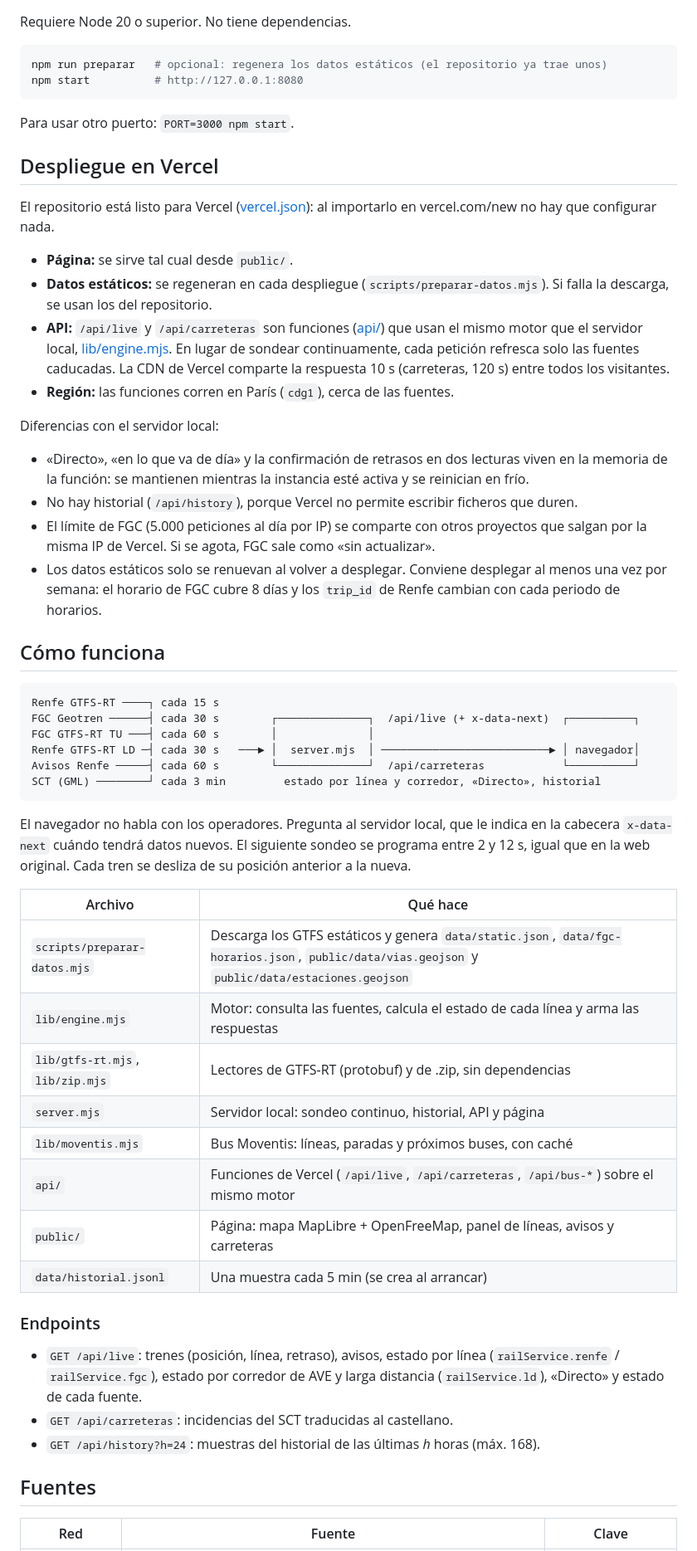
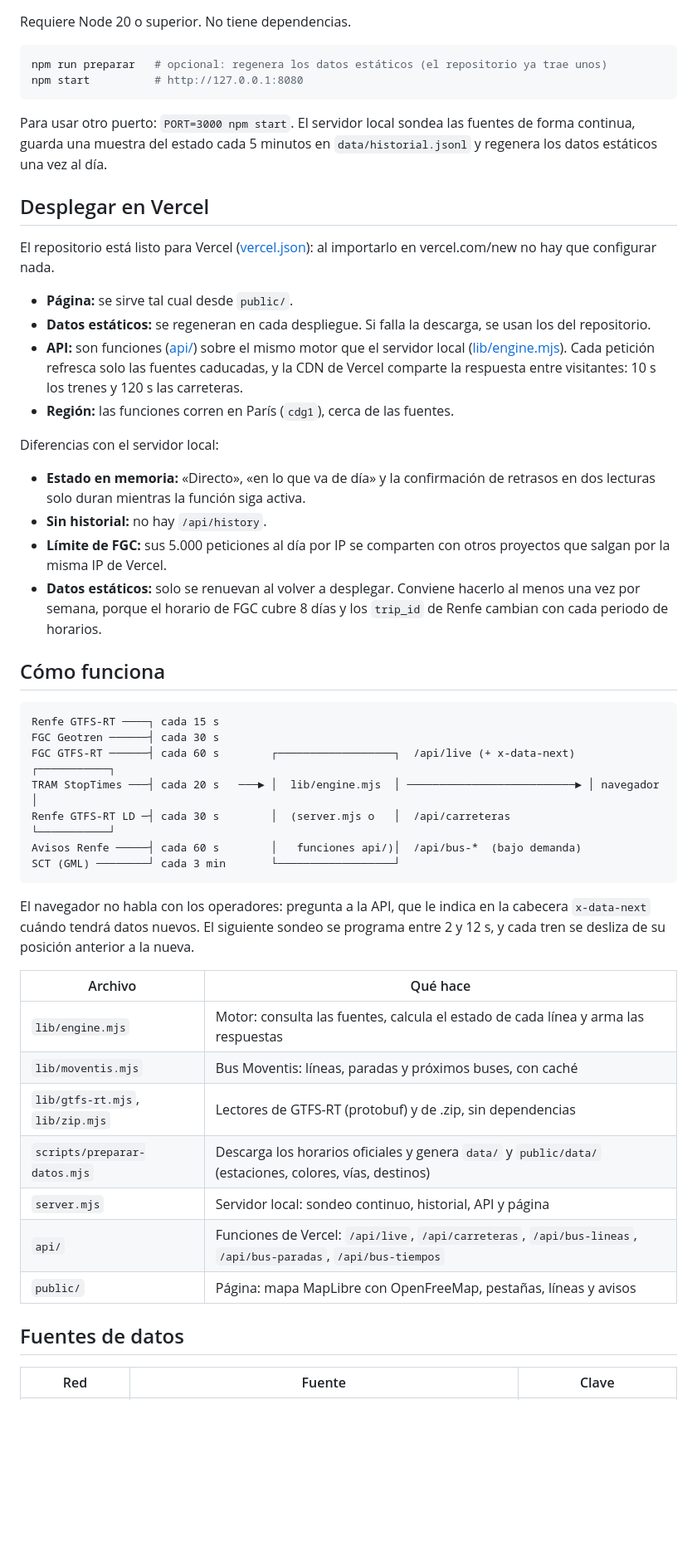
Before and after one commit to rogerbacardit/movilidad-bcn, a Markdown page: README.md, the part around one of its changes. Shown at 83% size. GitHub-like rendering; blank space fills up the shorter version.

````diff
--- a/README.md
+++ b/README.md
@@ -30,55 +40,49 @@ npm run preparar   # opcional: regenera los datos estáticos (el repositorio ya
 npm start          # http://127.0.0.1:8080
 ```
 
-Para usar otro puerto: `PORT=3000 npm start`.
+Para usar otro puerto: `PORT=3000 npm start`. El servidor local sondea las fuentes de forma continua, guarda una muestra del estado cada 5 minutos en `data/historial.jsonl` y regenera los datos estáticos una vez al día.
 
-## Despliegue en Vercel
+## Desplegar en Vercel
 
 El repositorio está listo para Vercel ([vercel.json](vercel.json)): al importarlo en vercel.com/new no hay que configurar nada.
 
 - **Página:** se sirve tal cual desde `public/`.
-- **Datos estáticos:** se regeneran en cada despliegue (`scripts/preparar-datos.mjs`). Si falla la descarga, se usan los del repositorio.
-- **API:** `/api/live` y `/api/carreteras` son funciones ([api/](api/)) que usan el mismo motor que el servidor local, [lib/engine.mjs](lib/engine.mjs). En lugar de sondear continuamente, cada petición refresca solo las fuentes caducadas. La CDN de Vercel comparte la respuesta 10 s (carreteras, 120 s) entre todos los visitantes.
+- **Datos estáticos:** se regeneran en cada despliegue. Si falla la descarga, se usan los del repositorio.
+- **API:** son funciones ([api/](api/)) sobre el mismo motor que el servidor local ([lib/engine.mjs](lib/engine.mjs)). Cada petición refresca solo las fuentes caducadas, y la CDN de Vercel comparte la respuesta entre visitantes: 10 s los trenes y 120 s las carreteras.
 - **Región:** las funciones corren en París (`cdg1`), cerca de las fuentes.
 
 Diferencias con el servidor local:
 
-- «Directo», «en lo que va de día» y la confirmación de retrasos en dos lecturas viven en la memoria de la función: se mantienen mientras la instancia esté activa y se reinician en frío.
-- No hay historial (`/api/history`), porque Vercel no permite escribir ficheros que duren.
-- El límite de FGC (5.000 peticiones al día por IP) se comparte con otros proyectos que salgan por la misma IP de Vercel. Si se agota, FGC sale como «sin actualizar».
-- Los datos estáticos solo se renuevan al volver a desplegar. Conviene desplegar al menos una vez por semana: el horario de FGC cubre 8 días y los `trip_id` de Renfe cambian con cada periodo de horarios.
+- **Estado en memoria:** «Directo», «en lo que va de día» y la confirmación de retrasos en dos lecturas solo duran mientras la función siga activa.
+- **Sin historial:** no hay `/api/history`.
+- **Límite de FGC:** sus 5.000 peticiones al día por IP se comparten con otros proyectos que salgan por la misma IP de Vercel.
+- **Datos estáticos:** solo se renuevan al volver a desplegar. Conviene hacerlo al menos una vez por semana, porque el horario de FGC cubre 8 días y los `trip_id` de Renfe cambian con cada periodo de horarios.
 
 ## Cómo funciona
 
 ```
 Renfe GTFS-RT ────┐ cada 15 s
-FGC Geotren ──────┤ cada 30 s        ┌──────────────┐  /api/live (+ x-data-next)  ┌──────────┐
-FGC GTFS-RT TU ───┤ cada 60 s        │              │
-Renfe GTFS-RT LD ─┤ cada 30 s   ───► │  server.mjs  │ ──────────────────────────► │ navegador│
-Avisos Renfe ─────┤ cada 60 s        └──────────────┘  /api/carreteras            └──────────┘
-SCT (GML) ────────┘ cada 3 min         estado por línea y corredor, «Directo», historial
+FGC Geotren ──────┤ cada 30 s
+FGC GTFS-RT ──────┤ cada 60 s        ┌──────────────────┐  /api/live (+ x-data-next)  ┌───────────┐
+TRAM StopTimes ───┤ cada 20 s   ───► │  lib/engine.mjs  │ ──────────────────────────► │ navegador │
+Renfe GTFS-RT LD ─┤ cada 30 s        │  (server.mjs o   │  /api/carreteras            └───────────┘
+Avisos Renfe ─────┤ cada 60 s        │   funciones api/)│  /api/bus-*  (bajo demanda)
+SCT (GML) ────────┘ cada 3 min       └──────────────────┘
 ```
 
-El navegador no habla con los operadores. Pregunta al servidor local, que le indica en la cabecera `x-data-next` cuándo tendrá datos nuevos. El siguiente sondeo se programa entre 2 y 12 s, igual que en la web original. Cada tren se desliza de su posición anterior a la nueva.
+El navegador no habla con los operadores: pregunta a la API, que le indica en la cabecera `x-data-next` cuándo tendrá datos nuevos. El siguiente sondeo se programa entre 2 y 12 s, y cada tren se desliza de su posición anterior a la nueva.
 
 | Archivo | Qué hace |
 |---|---|
-| `scripts/preparar-datos.mjs` | Descarga los GTFS estáticos y genera `data/static.json`, `data/fgc-horarios.json`, `public/data/vias.geojson` y `public/data/estaciones.geojson` |
 | `lib/engine.mjs` | Motor: consulta las fuentes, calcula el estado de cada línea y arma las respuestas |
+| `lib/moventis.mjs` | Bus Moventis: líneas, paradas y próximos buses, con caché |
 | `lib/gtfs-rt.mjs`, `lib/zip.mjs` | Lectores de GTFS-RT (protobuf) y de .zip, sin dependencias |
+| `scripts/preparar-datos.mjs` | Descarga los horarios oficiales y genera `data/` y `public/data/` (estaciones, colores, vías, destinos) |
 | `server.mjs` | Servidor local: sondeo continuo, historial, API y página |
-| `lib/moventis.mjs` | Bus Moventis: líneas, paradas y próximos buses, con caché |
-| `api/` | Funciones de Vercel (`/api/live`, `/api/carreteras`, `/api/bus-*`) sobre el mismo motor |
-| `public/` | Página: mapa MapLibre + OpenFreeMap, panel de líneas, avisos y carreteras |
-| `data/historial.jsonl` | Una muestra cada 5 min (se crea al arrancar) |
+| `api/` | Funciones de Vercel: `/api/live`, `/api/carreteras`, `/api/bus-lineas`, `/api/bus-paradas`, `/api/bus-tiempos` |
+| `public/` | Página: mapa MapLibre con OpenFreeMap, pestañas, líneas y avisos |
 
-### Endpoints
-
-- `GET /api/live`: trenes (posición, línea, retraso), avisos, estado por línea (`railService.renfe` / `railService.fgc`), estado por corredor de AVE y larga distancia (`railService.ld`), «Directo» y estado de cada fuente.
-- `GET /api/carreteras`: incidencias del SCT traducidas al castellano.
-- `GET /api/history?h=24`: muestras del historial de las últimas *h* horas (máx. 168).
-
-## Fuentes
+## Fuentes de datos
 
 | Red | Fuente | Clave |
 |---|---|---|
````
Also changed, not shown: other parts of README.md (+71 -75 lines), docs/capturas/escritorio-bus.png (added), docs/capturas/escritorio-rodalies.png (added), docs/capturas/escritorio-tram.png (added), docs/capturas/movil.png (added), 7 other files.
